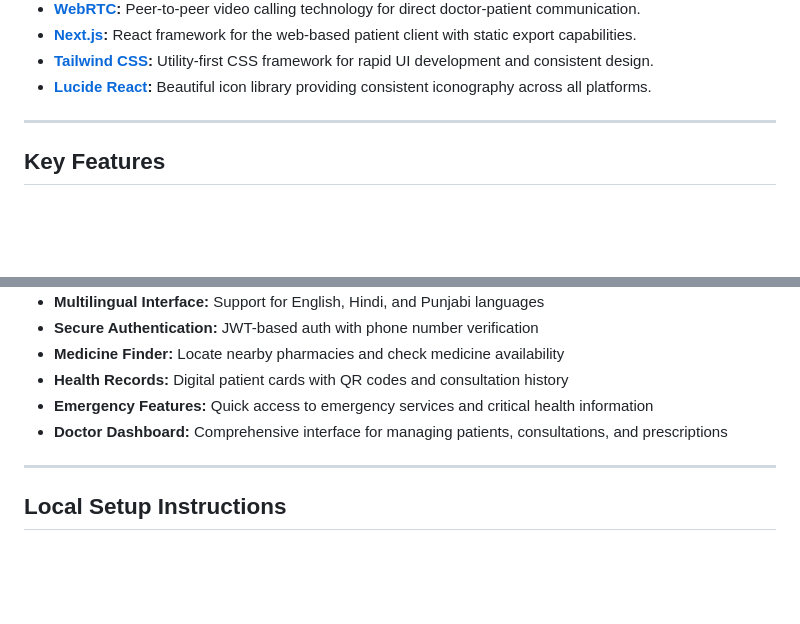
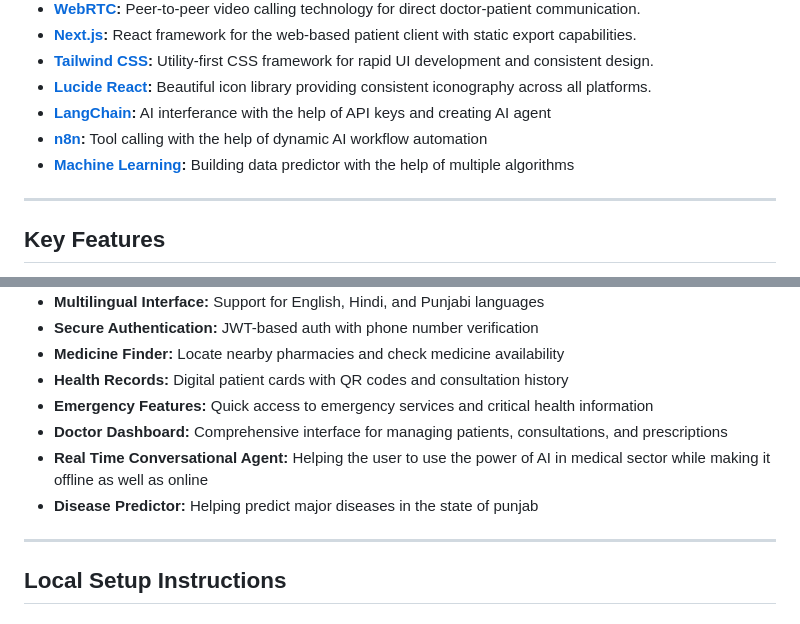
Before and after one commit to krishnag1606/SIH_2025_Internal_Round_Submission_Template, a Markdown page: code/README.md, 2 parts joined by grey strips. GitHub-like rendering; blank space fills up the shorter version.

```diff
--- a/code/README.md
+++ b/code/README.md
@@ -26,6 +26,9 @@ This project leverages the following technologies:
 * **[Next.js](https://nextjs.org):** React framework for the web-based patient client with static export capabilities.
 * **[Tailwind CSS](https://tailwindcss.com):** Utility-first CSS framework for rapid UI development and consistent design.
 * **[Lucide React](https://lucide.dev):** Beautiful icon library providing consistent iconography across all platforms.
+* **[LangChain](https://www.langchain.com):** AI interferance with the help of API keys and creating AI agent
+* **[n8n](https://n8n.io):** Tool calling with the help of dynamic AI workflow automation
+* **[Machine Learning](https://scikit-learn.org/stable/):** Building data predictor with the help of multiple algorithms
 
 ---
 
@@ -41,7 +44,8 @@ This project leverages the following technologies:
 * **Health Records:** Digital patient cards with QR codes and consultation history
 * **Emergency Features:** Quick access to emergency services and critical health information
 * **Doctor Dashboard:** Comprehensive interface for managing patients, consultations, and prescriptions
-
+* **Real Time Conversational Agent:** Helping the user to use the power of AI in medical sector while making it offline as well as online
+* **Disease Predictor:** Helping predict major diseases in the state of punjab
 ---
 
 ## Local Setup Instructions
```
